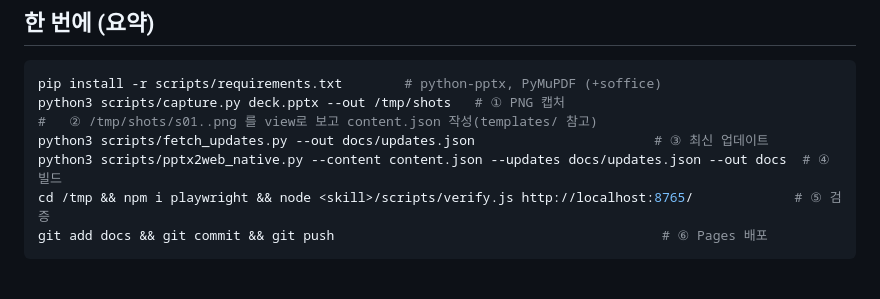
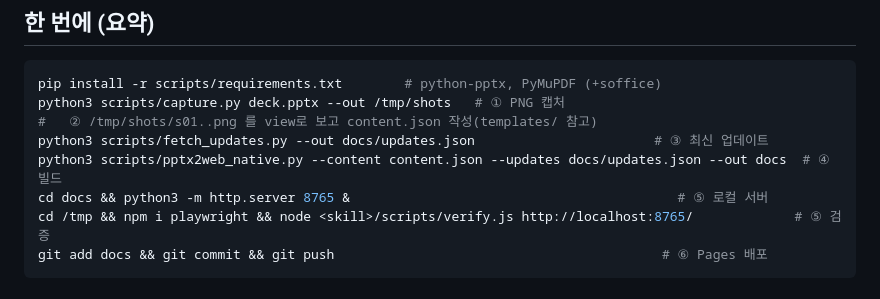
Before and after one commit to hijigoo/tech-summit-hanessathon-2026, a Markdown page: pptx-to-web/SKILL.md, the part around the change. Drawn GitHub-style.

Commit message:
docs(skill): add local server step before headless verify
Co-authored-by: Copilot <223556219+Copilot@users.noreply.github.com>

````diff
--- a/pptx-to-web/SKILL.md
+++ b/pptx-to-web/SKILL.md
@@ -17,6 +17,7 @@ python3 scripts/capture.py deck.pptx --out /tmp/shots   # ① PNG 캡처
 #   ② /tmp/shots/s01..png 를 view로 보고 content.json 작성(templates/ 참고)
 python3 scripts/fetch_updates.py --out docs/updates.json                       # ③ 최신 업데이트
 python3 scripts/pptx2web_native.py --content content.json --updates docs/updates.json --out docs  # ④ 빌드
+cd docs && python3 -m http.server 8765 &                                          # ⑤ 로컬 서버
 cd /tmp && npm i playwright && node <skill>/scripts/verify.js http://localhost:8765/             # ⑤ 검증
 git add docs && git commit && git push                                          # ⑥ Pages 배포
 ```
````
